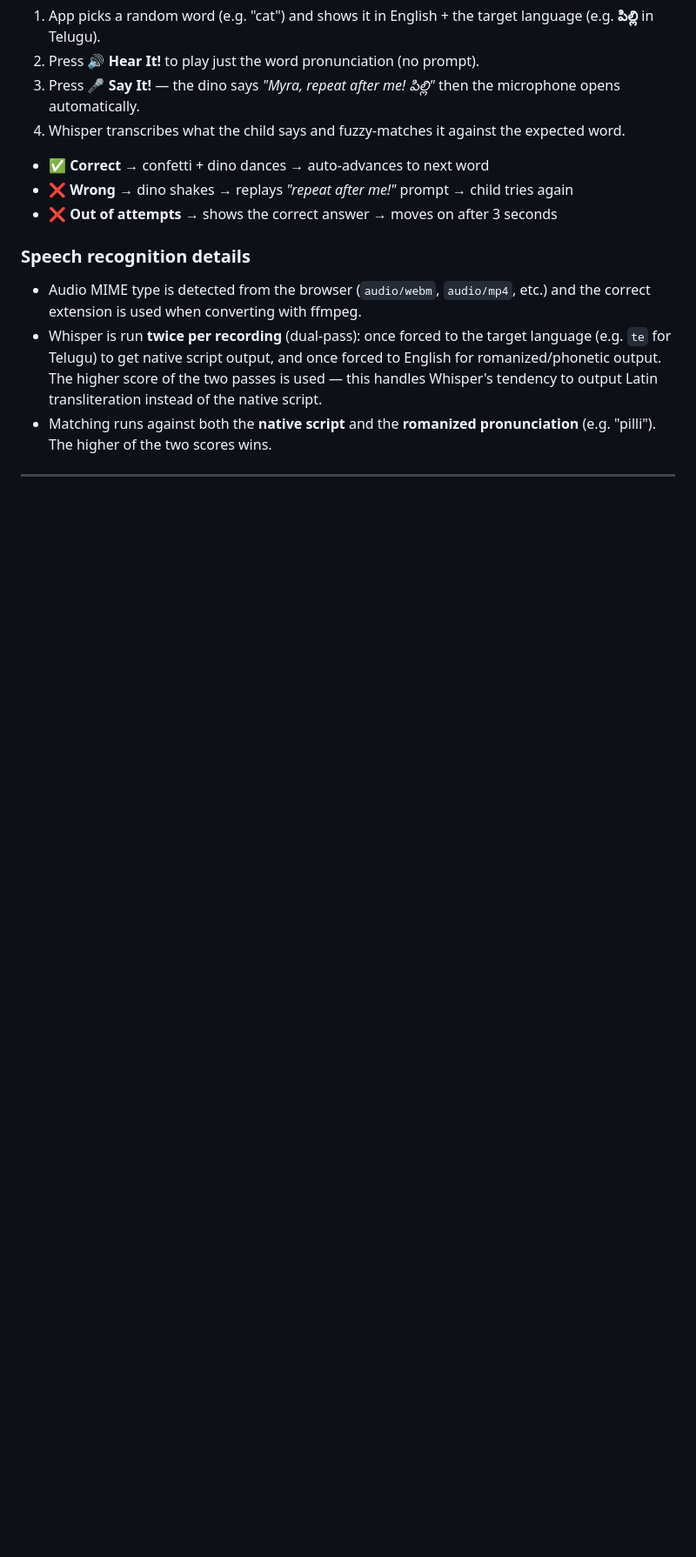
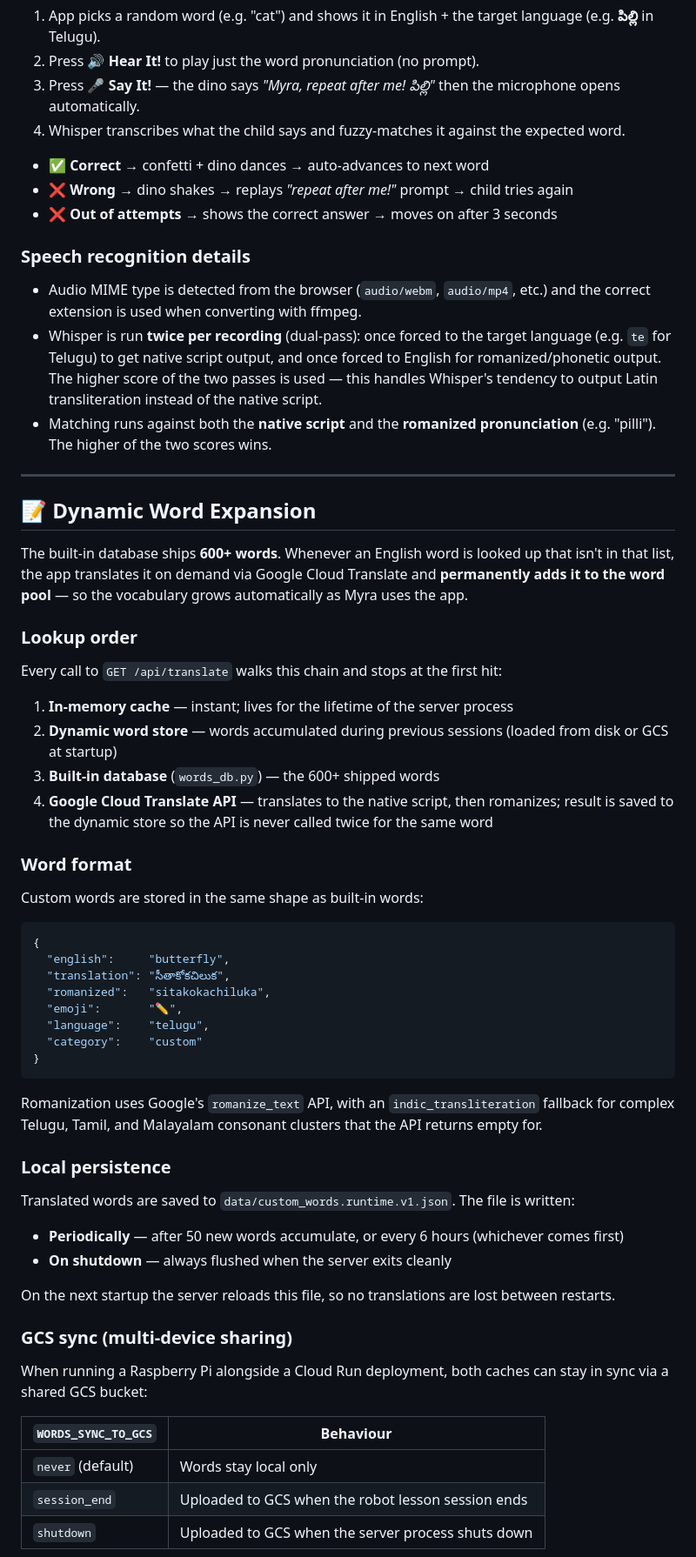
Before and after one commit to theroadrunnershow/myra-language-teacher, a Markdown page: README.md, the part around one of its changes. Shown at 87% size. GitHub-like rendering; blank space fills up the shorter version.

Commit message:
docs: add Dynamic Word Expansion section to README
Documents the automatic vocabulary growth system:
- Lookup chain (cache → dynamic store → built-in db → Cloud Translate API)
- Custom word JSON format with romanization details
- Local persistence to data/custom_words.runtime.v1.json
- GCS sync policies for multi-device (Pi + Cloud Run) sharing
- /api/internal/words/sync localhost endpoint
- All WORDS_* environment variables with defaults

https://claude.ai/code/session_01FQgzSMiNjEstabZxLKN4MM

````diff
--- a/README.md
+++ b/README.md
@@ -216,3 +216,52 @@ If `--child-name` is omitted, the script prompts for it interactively. See `REAC
 
 ---
 
+## 📝 Dynamic Word Expansion
+
+The built-in database ships **600+ words**. Whenever an English word is looked up that isn't in that list, the app translates it on demand via Google Cloud Translate and **permanently adds it to the word pool** — so the vocabulary grows automatically as Myra uses the app.
+
+### Lookup order
+
+Every call to `GET /api/translate` walks this chain and stops at the first hit:
+
+1. **In-memory cache** — instant; lives for the lifetime of the server process
+2. **Dynamic word store** — words accumulated during previous sessions (loaded from disk or GCS at startup)
+3. **Built-in database** (`words_db.py`) — the 600+ shipped words
+4. **Google Cloud Translate API** — translates to the native script, then romanizes; result is saved to the dynamic store so the API is never called twice for the same word
+
+### Word format
+
+Custom words are stored in the same shape as built-in words:
+
+```json
+{
+  "english":     "butterfly",
+  "translation": "సీతాకోకచిలుక",
+  "romanized":   "sitakokachiluka",
+  "emoji":       "✏️",
+  "language":    "telugu",
+  "category":    "custom"
+}
+```
+
+Romanization uses Google's `romanize_text` API, with an `indic_transliteration` fallback for complex Telugu, Tamil, and Malayalam consonant clusters that the API returns empty for.
+
+### Local persistence
+
+Translated words are saved to `data/custom_words.runtime.v1.json`. The file is written:
+
+- **Periodically** — after 50 new words accumulate, or every 6 hours (whichever comes first)
+- **On shutdown** — always flushed when the server exits cleanly
+
+On the next startup the server reloads this file, so no translations are lost between restarts.
+
+### GCS sync (multi-device sharing)
+
+When running a Raspberry Pi alongside a Cloud Run deployment, both caches can stay in sync via a shared GCS bucket:
+
+| `WORDS_SYNC_TO_GCS` | Behaviour |
+| ------------------- | --------- |
+| `never` (default)   | Words stay local only |
+| `session_end`       | Uploaded to GCS when the robot lesson session ends |
+| `shutdown`          | Uploaded to GCS when the server process shuts down |
+
````
Also changed, not shown: other parts of README.md (+23 -0 lines).
